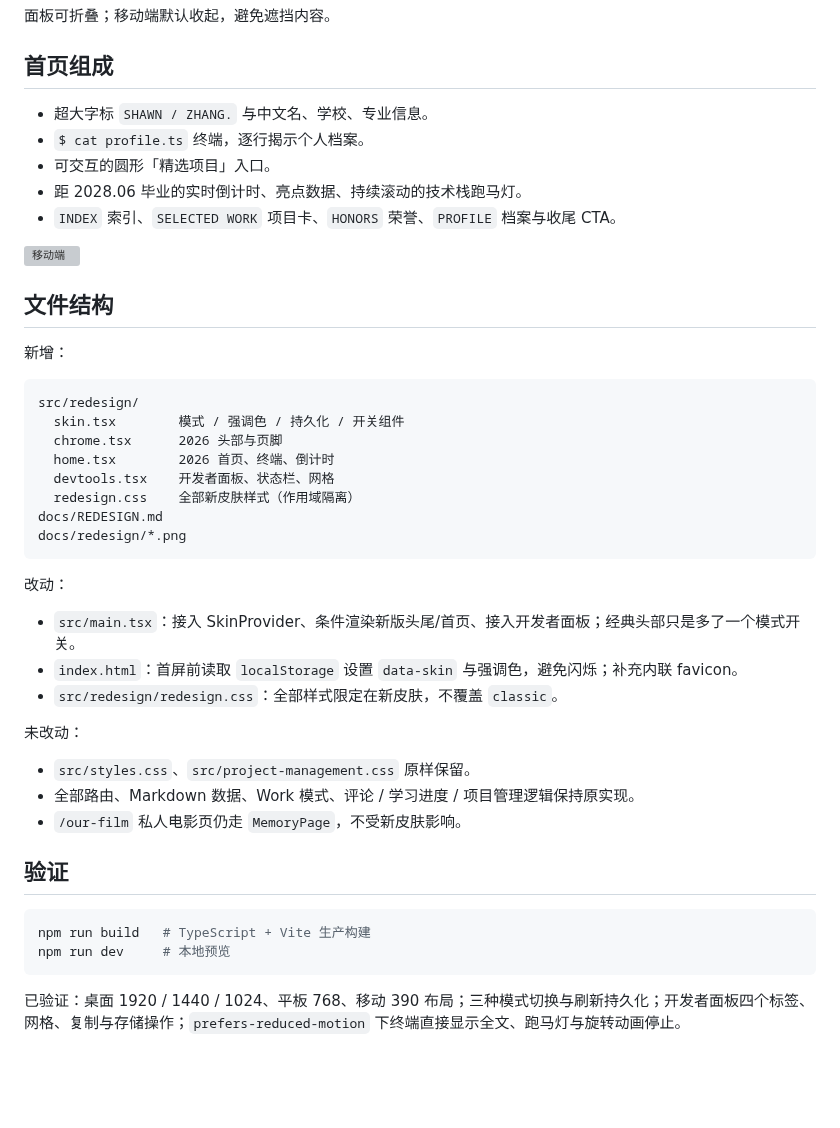
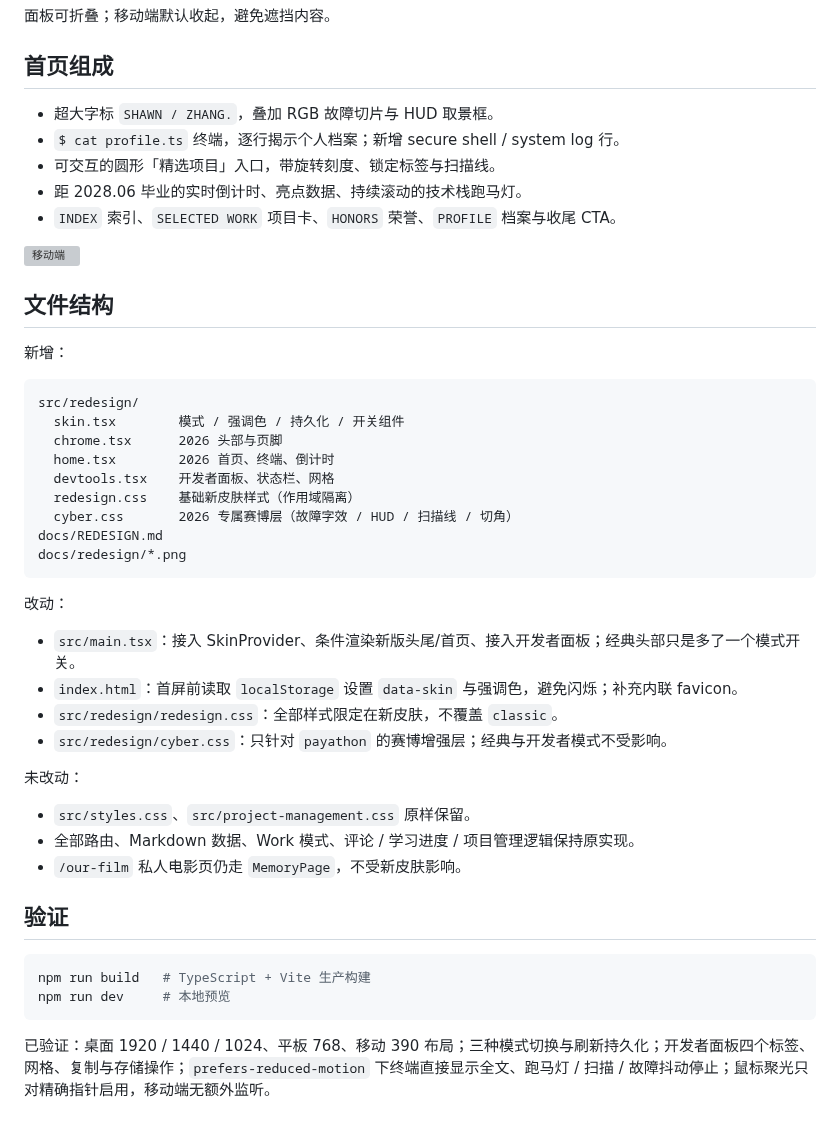
Before and after one commit to zhang-hn-1/shawn, a Markdown page: docs/REDESIGN.md, the part around one of its changes. Rendered like a GitHub page; blank space fills up the shorter version; grey boxes are pictures that could not be loaded.

````diff
--- a/docs/REDESIGN.md
+++ b/docs/REDESIGN.md
@@ -42,9 +54,9 @@
 
 ## 首页组成
 
-- 超大字标 `SHAWN / ZHANG.` 与中文名、学校、专业信息。
-- `$ cat profile.ts` 终端，逐行揭示个人档案。
-- 可交互的圆形「精选项目」入口。
+- 超大字标 `SHAWN / ZHANG.`，叠加 RGB 故障切片与 HUD 取景框。
+- `$ cat profile.ts` 终端，逐行揭示个人档案；新增 secure shell / system log 行。
+- 可交互的圆形「精选项目」入口，带旋转刻度、锁定标签与扫描线。
 - 距 2028.06 毕业的实时倒计时、亮点数据、持续滚动的技术栈跑马灯。
 - `INDEX` 索引、`SELECTED WORK` 项目卡、`HONORS` 荣誉、`PROFILE` 档案与收尾 CTA。
 
@@ -60,7 +72,8 @@ src/redesign/
   chrome.tsx      2026 头部与页脚
   home.tsx        2026 首页、终端、倒计时
   devtools.tsx    开发者面板、状态栏、网格
-  redesign.css    全部新皮肤样式（作用域隔离）
+  redesign.css    基础新皮肤样式（作用域隔离）
+  cyber.css       2026 专属赛博层（故障字效 / HUD / 扫描线 / 切角）
 docs/REDESIGN.md
 docs/redesign/*.png
 ```
@@ -70,6 +83,7 @@ docs/redesign/*.png
 - `src/main.tsx`：接入 SkinProvider、条件渲染新版头尾/首页、接入开发者面板；经典头部只是多了一个模式开关。
 - `index.html`：首屏前读取 `localStorage` 设置 `data-skin` 与强调色，避免闪烁；补充内联 favicon。
 - `src/redesign/redesign.css`：全部样式限定在新皮肤，不覆盖 `classic`。
+- `src/redesign/cyber.css`：只针对 `payathon` 的赛博增强层；经典与开发者模式不受影响。
 
 未改动：
 
@@ -84,4 +98,4 @@ npm run build   # TypeScript + Vite 生产构建
 npm run dev     # 本地预览
 ```
 
-已验证：桌面 1920 / 1440 / 1024、平板 768、移动 390 布局；三种模式切换与刷新持久化；开发者面板四个标签、网格、复制与存储操作；`prefers-reduced-motion` 下终端直接显示全文、跑马灯与旋转动画停止。
+已验证：桌面 1920 / 1440 / 1024、平板 768、移动 390 布局；三种模式切换与刷新持久化；开发者面板四个标签、网格、复制与存储操作；`prefers-reduced-motion` 下终端直接显示全文、跑马灯 / 扫描 / 故障抖动停止；鼠标聚光只对精确指针启用，移动端无额外监听。
````
Also changed, not shown: other parts of docs/REDESIGN.md (+13 -1 lines), docs/redesign/developer-mode.png, 7 other files.
